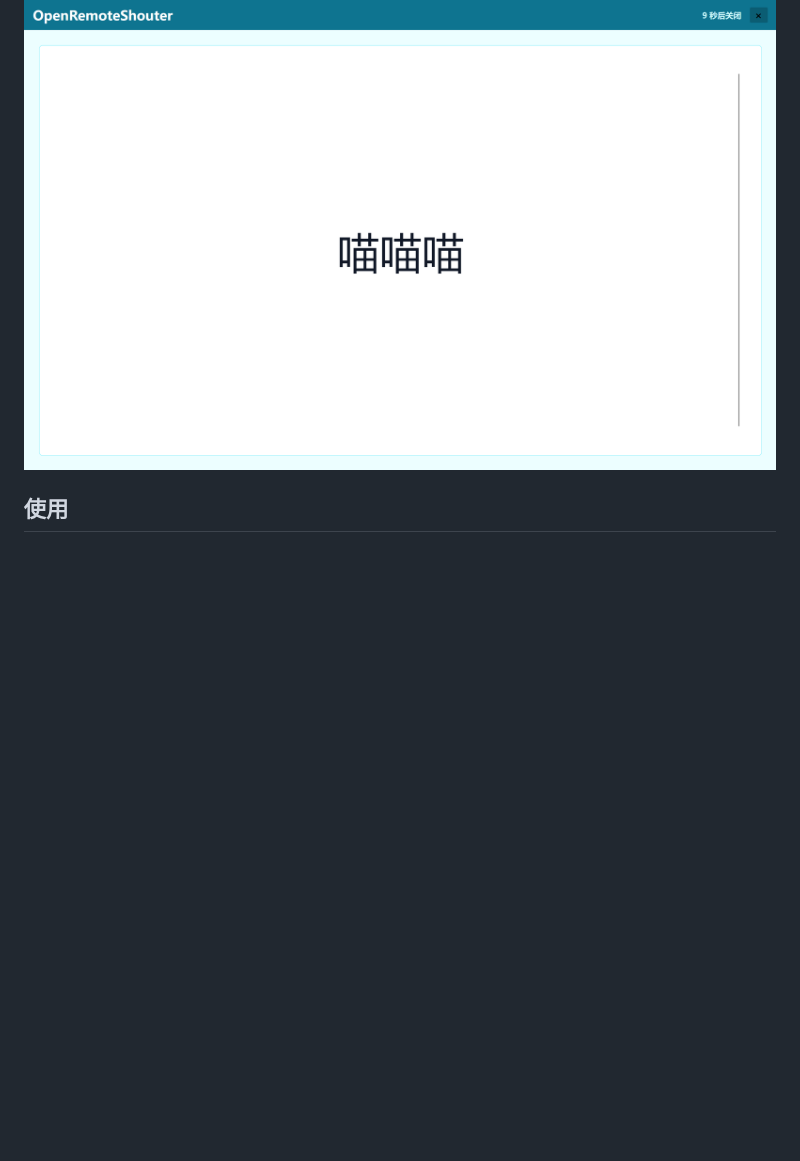
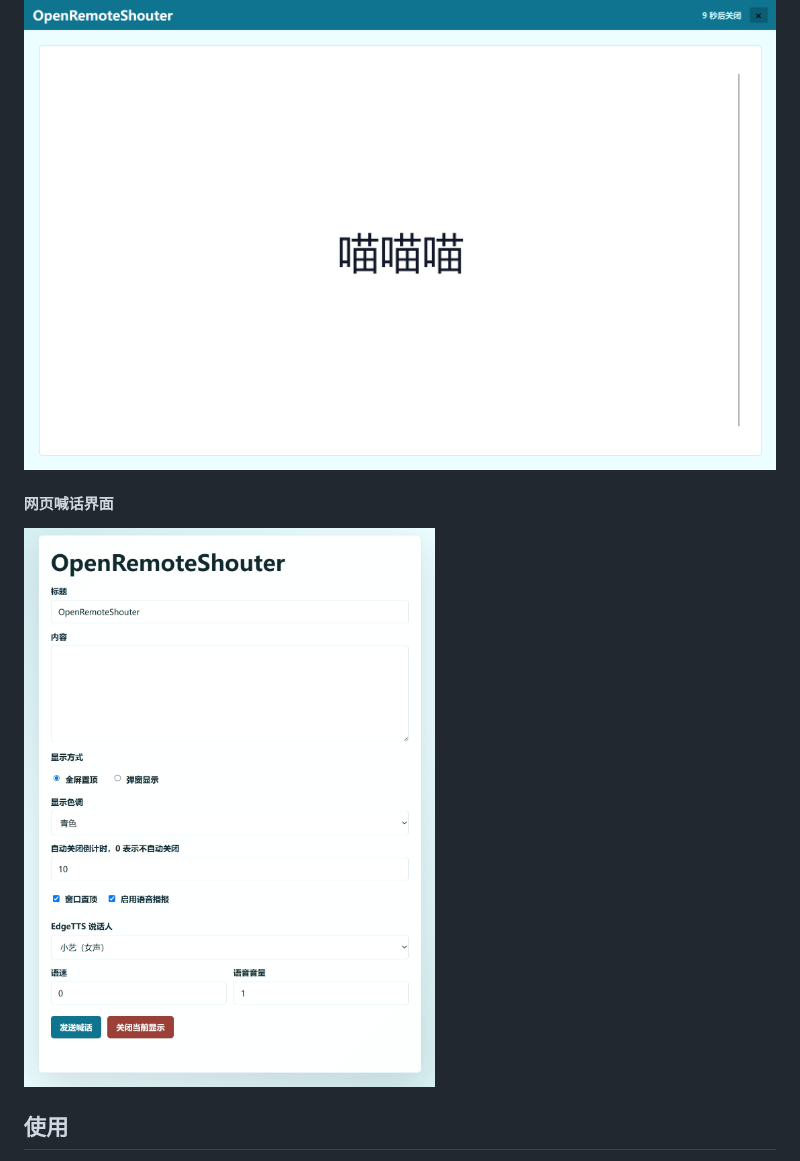
Before and after one commit to YU322142/OpenRemoteShouter, a Markdown page: README.md, the part around the change. Rendered like a GitHub page; pictures changed too: screenshots/4.jpeg (added); blank space fills up the shorter version.

Commit message:
Update screenshots-2

```diff
--- a/README.md
+++ b/README.md
@@ -33,6 +33,9 @@ OpenRemoteShouter 是一个局域网远程喊话工具。它在电脑上启动
 
 #### 全屏显示
 ![3](screenshots/3.png)
+
+#### 网页喊话界面
+![4](screenshots/4.jpeg)
 
 
 ## 使用
```
